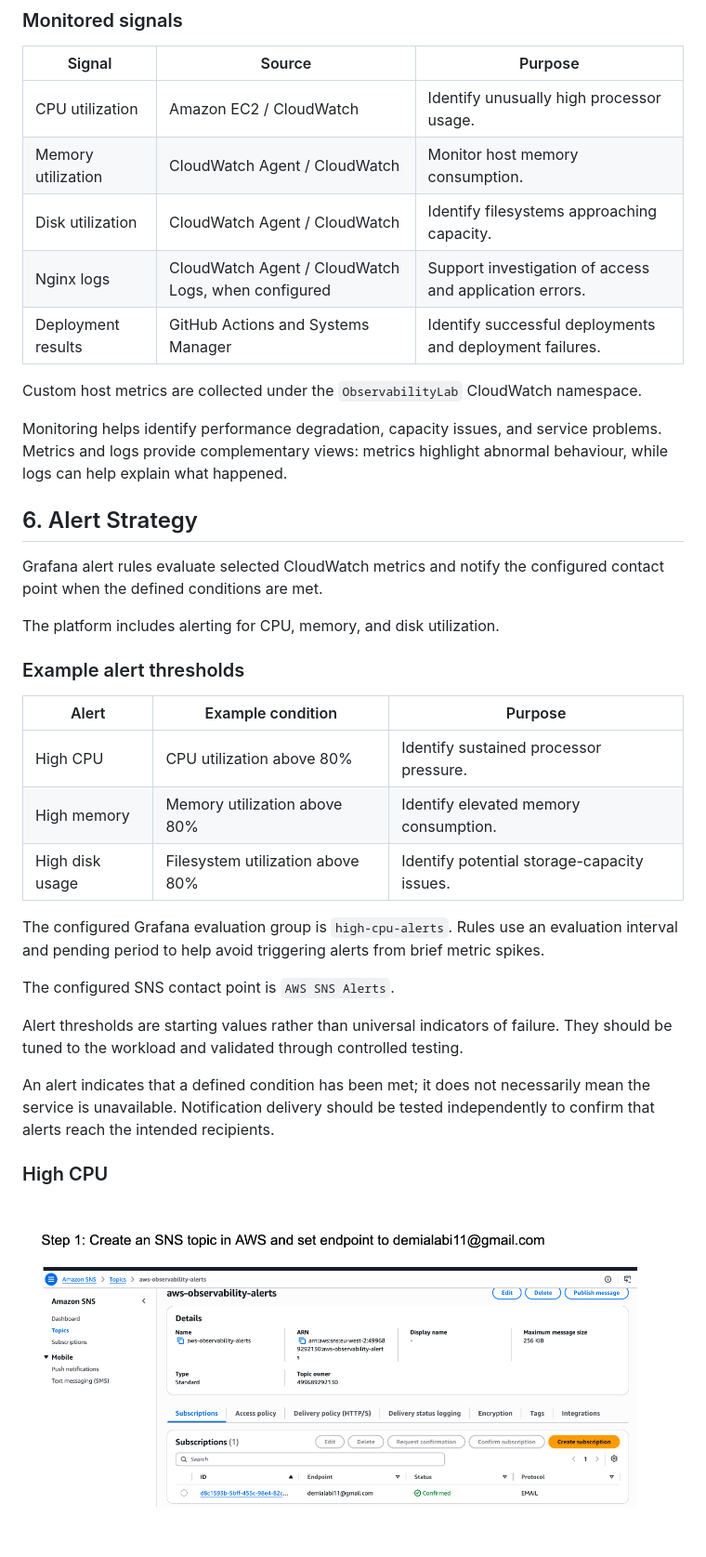
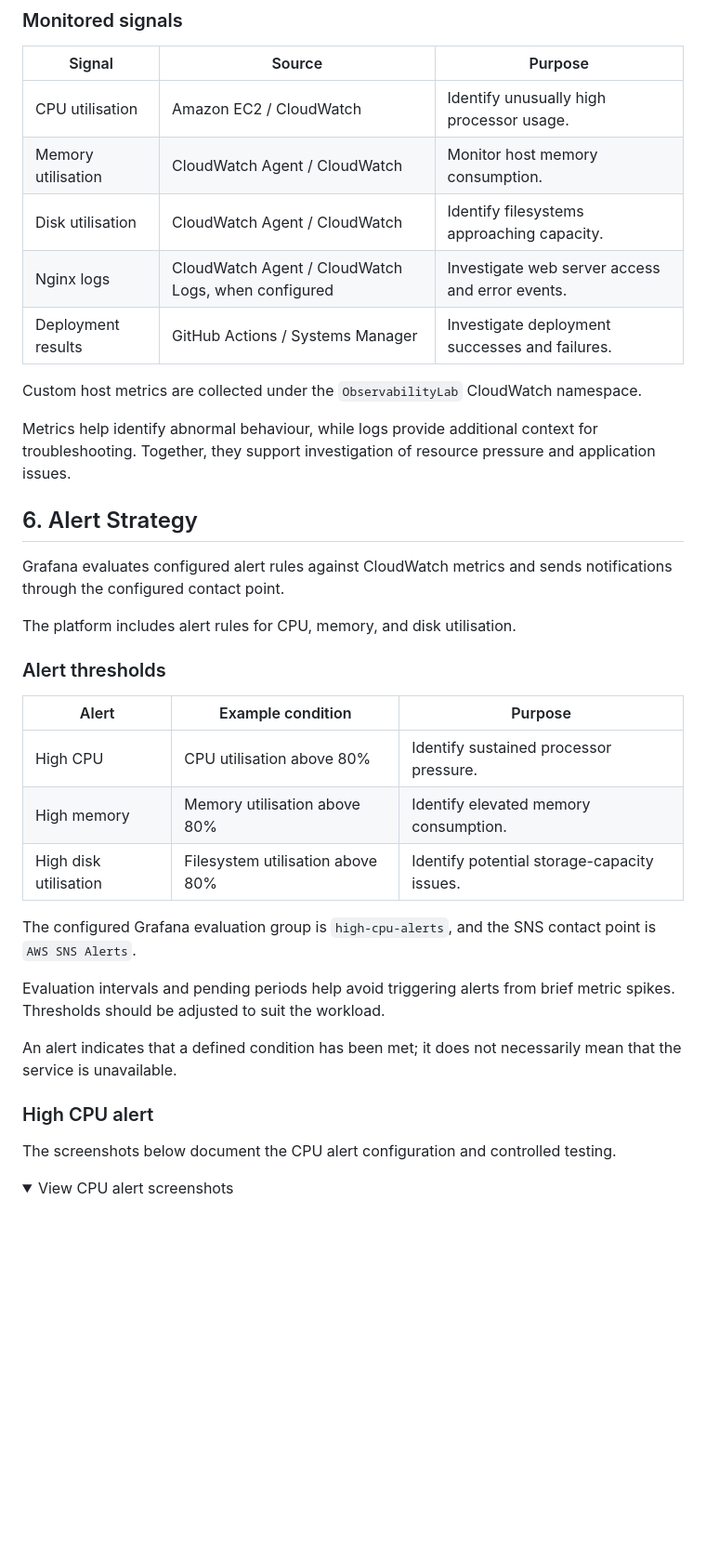
Before and after one commit to imed3721/mon-and-obs, a Markdown page: README.md, the part around one of its changes. Shown at 93% size. Rendered like a GitHub page; folded sections open; blank space fills up the shorter version.

```diff
--- a/README.md
+++ b/README.md
@@ -87,39 +145,40 @@ Grafana uses CloudWatch as a data source to visualize metrics and evaluate alert
 
 | Signal | Source | Purpose |
 |---|---|---|
-| CPU utilization | Amazon EC2 / CloudWatch | Identify unusually high processor usage. |
-| Memory utilization | CloudWatch Agent / CloudWatch | Monitor host memory consumption. |
-| Disk utilization | CloudWatch Agent / CloudWatch | Identify filesystems approaching capacity. |
-| Nginx logs | CloudWatch Agent / CloudWatch Logs, when configured | Support investigation of access and application errors. |
-| Deployment results | GitHub Actions and Systems Manager | Identify successful deployments and deployment failures. |
+| CPU utilisation | Amazon EC2 / CloudWatch | Identify unusually high processor usage. |
+| Memory utilisation | CloudWatch Agent / CloudWatch | Monitor host memory consumption. |
+| Disk utilisation | CloudWatch Agent / CloudWatch | Identify filesystems approaching capacity. |
+| Nginx logs | CloudWatch Agent / CloudWatch Logs, when configured | Investigate web server access and error events. |
+| Deployment results | GitHub Actions / Systems Manager | Investigate deployment successes and failures. |
 
 Custom host metrics are collected under the `ObservabilityLab` CloudWatch namespace.
 
-Monitoring helps identify performance degradation, capacity issues, and service problems. Metrics and logs provide complementary views: metrics highlight abnormal behaviour, while logs can help explain what happened.
+Metrics help identify abnormal behaviour, while logs provide additional context for troubleshooting. Together, they support investigation of resource pressure and application issues.
 
 ## 6. Alert Strategy
 
-Grafana alert rules evaluate selected CloudWatch metrics and notify the configured contact point when the defined conditions are met.
+Grafana evaluates configured alert rules against CloudWatch metrics and sends notifications through the configured contact point.
 
-The platform includes alerting for CPU, memory, and disk utilization.
+The platform includes alert rules for CPU, memory, and disk utilisation.
 
-### Example alert thresholds
+### Alert thresholds
 
 | Alert | Example condition | Purpose |
 |---|---|---|
-| High CPU | CPU utilization above 80% | Identify sustained processor pressure. |
-| High memory | Memory utilization above 80% | Identify elevated memory consumption. |
-| High disk usage | Filesystem utilization above 80% | Identify potential storage-capacity issues. |
+| High CPU | CPU utilisation above 80% | Identify sustained processor pressure. |
+| High memory | Memory utilisation above 80% | Identify elevated memory consumption. |
+| High disk utilisation | Filesystem utilisation above 80% | Identify potential storage-capacity issues. |
 
-The configured Grafana evaluation group is `high-cpu-alerts`. Rules use an evaluation interval and pending period to help avoid triggering alerts from brief metric spikes.
+The configured Grafana evaluation group is `high-cpu-alerts`, and the SNS contact point is `AWS SNS Alerts`.
 
-The configured SNS contact point is `AWS SNS Alerts`.
+Evaluation intervals and pending periods help avoid triggering alerts from brief metric spikes. Thresholds should be adjusted to suit the workload.
 
-Alert thresholds are starting values rather than universal indicators of failure. They should be tuned to the workload and validated through controlled testing.
+An alert indicates that a defined condition has been met; it does not necessarily mean that the service is unavailable.
 
-An alert indicates that a defined condition has been met; it does not necessarily mean the service is unavailable. Notification delivery should be tested independently to confirm that alerts reach the intended recipients.
+### High CPU alert
 
-### High CPU
+The screenshots below document the CPU alert configuration and controlled testing.
 
-![image alt](https://github.com/imed3721/mon-and-obs/blob/d9ac95dc06868aeb4556a6d0243fdfa2c6ccdc1c/screenshots/Screenshot%202026-10-12%20at%2017.40.51.png)
+<details>
+<summary>View CPU alert screenshots</summary>
 
```
Also changed, not shown: other parts of README.md (+207 -98 lines).
